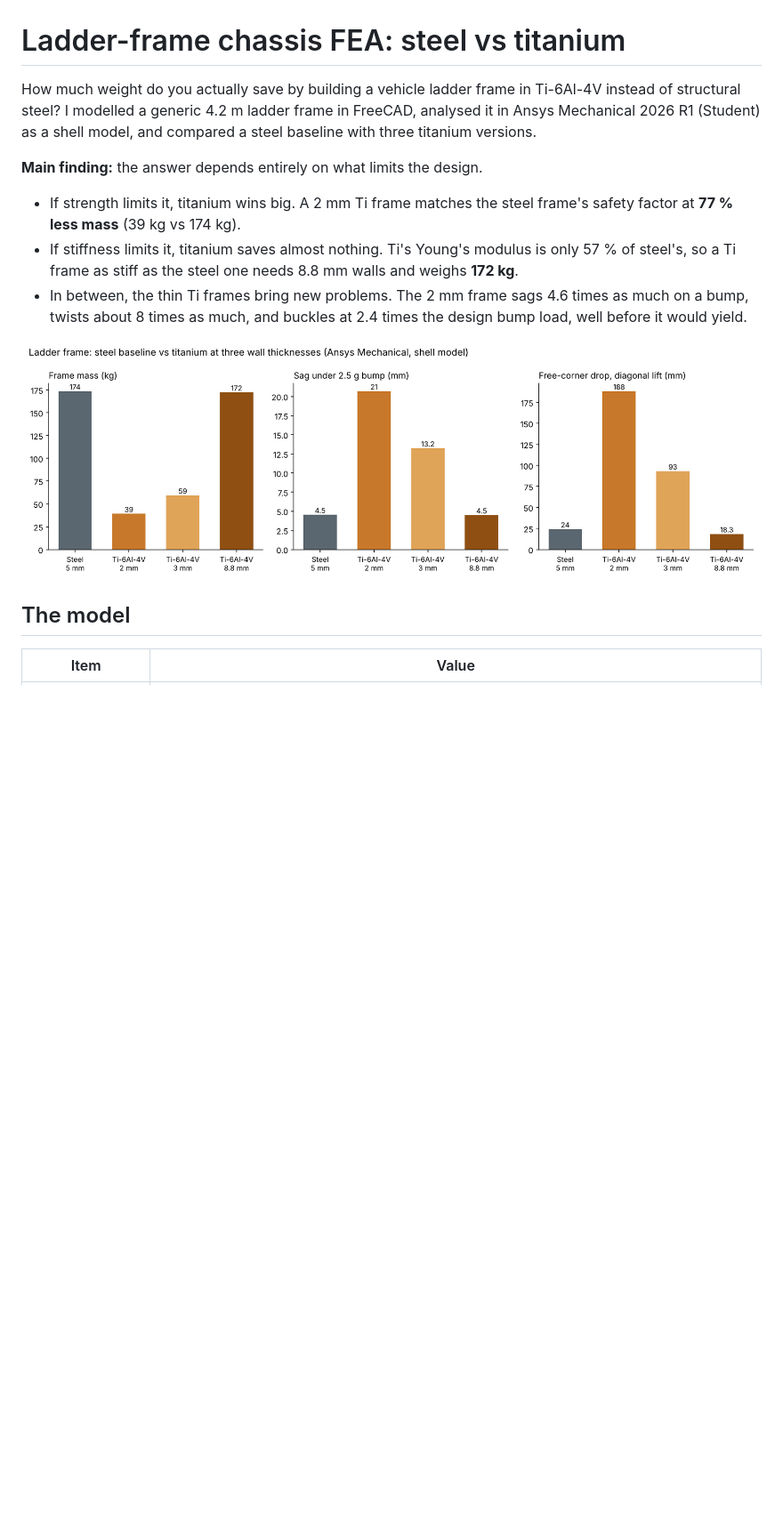
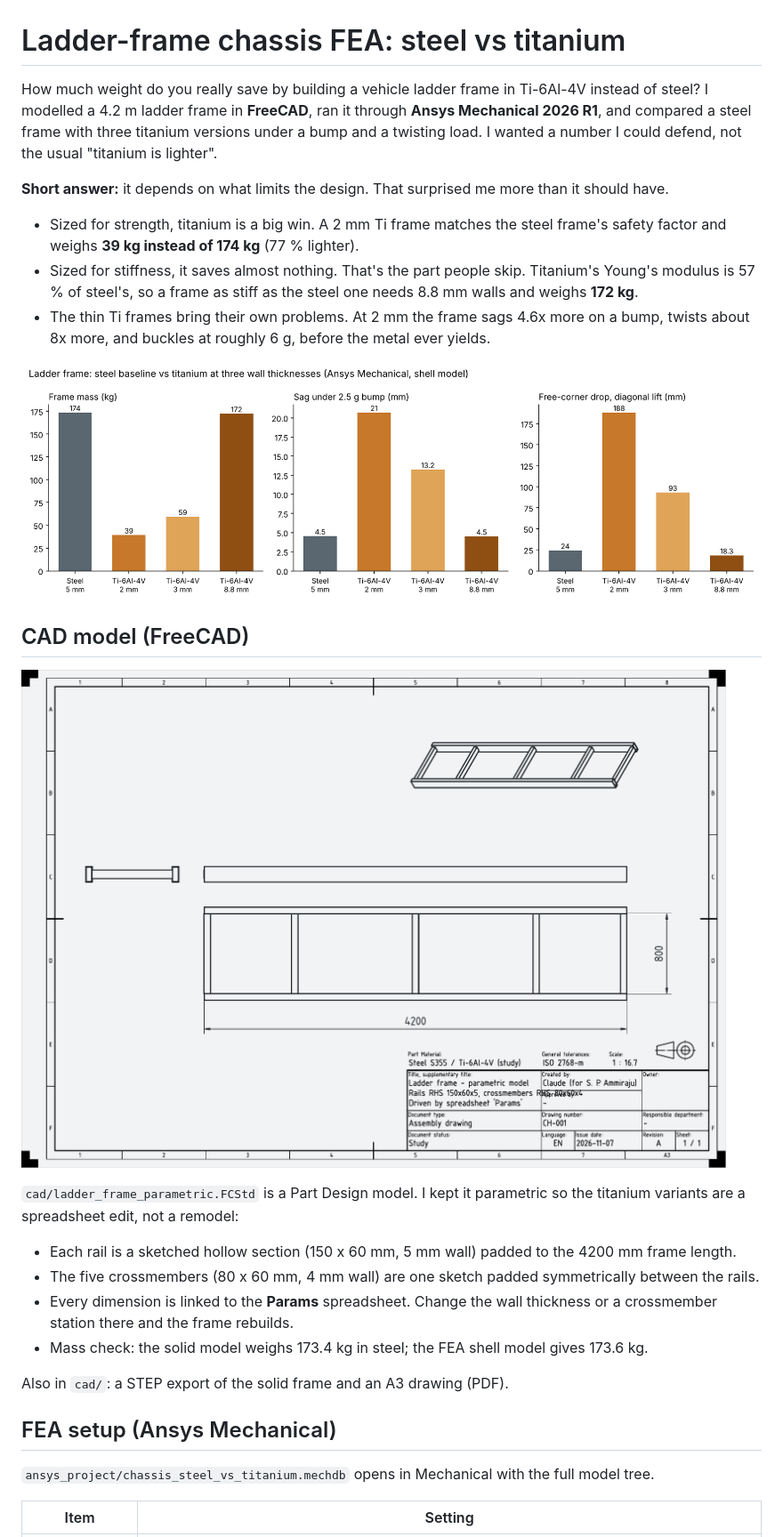
Before and after one commit to Saiphani02/chassis-fea-steel-vs-titanium, a Markdown page: README.md, the part around one of its changes. Shown at 89% size. Rendered like a GitHub page; pictures changed too: images/drawing.png (added); blank space fills up the shorter version.

```diff
--- a/README.md
+++ b/README.md
@@ -1,21 +1,38 @@
 # Ladder-frame chassis FEA: steel vs titanium
 
-How much weight do you actually save by building a vehicle ladder frame in Ti-6Al-4V instead of
-structural steel? I modelled a generic 4.2 m ladder frame in FreeCAD, analysed it in Ansys Mechanical
-2026 R1 (Student) as a shell model, and compared a steel baseline with three titanium versions.
+How much weight do you really save by building a vehicle ladder frame in Ti-6Al-4V instead of steel?
+I modelled a 4.2 m ladder frame in **FreeCAD**, ran it through **Ansys Mechanical 2026 R1**, and compared a
+steel frame with three titanium versions under a bump and a twisting load. I wanted a number I could defend,
+not the usual "titanium is lighter".
 
-**Main finding:** the answer depends entirely on what limits the design.
+**Short answer:** it depends on what limits the design. That surprised me more than it should have.
 
-- If strength limits it, titanium wins big. A 2 mm Ti frame matches the steel frame's safety factor at
-  **77 % less mass** (39 kg vs 174 kg).
-- If stiffness limits it, titanium saves almost nothing. Ti's Young's modulus is only 57 % of steel's, so
-  a Ti frame as stiff as the steel one needs 8.8 mm walls and weighs **172 kg**.
-- In between, the thin Ti frames bring new problems. The 2 mm frame sags 4.6 times as much on a bump,
-  twists about 8 times as much, and buckles at 2.4 times the design bump load, well before it would yield.
+- Sized for strength, titanium is a big win. A 2 mm Ti frame matches the steel frame's safety factor and
+  weighs **39 kg instead of 174 kg** (77 % lighter).
+- Sized for stiffness, it saves almost nothing. That's the part people skip. Titanium's Young's modulus is 57 % of steel's, so a frame
+  as stiff as the steel one needs 8.8 mm walls and weighs **172 kg**.
+- The thin Ti frames bring their own problems. At 2 mm the frame sags 4.6x more on a bump, twists about
+  8x more, and buckles at roughly 6 g, before the metal ever yields.
 
 ![Comparison](images/comparison.png)
 
-## The model
+## CAD model (FreeCAD)
 
-| Item | Value |
+![Drawing](images/drawing.png)
+
+`cad/ladder_frame_parametric.FCStd` is a Part Design model. I kept it parametric so the titanium variants are a spreadsheet edit, not a remodel:
+
+- Each rail is a sketched hollow section (150 x 60 mm, 5 mm wall) padded to the 4200 mm frame length.
+- The five crossmembers (80 x 60 mm, 4 mm wall) are one sketch padded symmetrically between the rails.
+- Every dimension is linked to the **Params** spreadsheet. Change the wall thickness or a crossmember
+  station there and the frame rebuilds.
+- Mass check: the solid model weighs 173.4 kg in steel; the FEA shell model gives 173.6 kg.
+
+Also in `cad/`: a STEP export of the solid frame and an A3 drawing (PDF).
+
+## FEA setup (Ansys Mechanical)
+
+`ansys_project/chassis_steel_vs_titanium.mechdb` opens in Mechanical with the full model tree.
+
+| Item | Setting |
 | --- | --- |
```
Also changed, not shown: other parts of README.md (+48 -68 lines), automation/README.md (added, +27 -0 lines), 29 other files.
